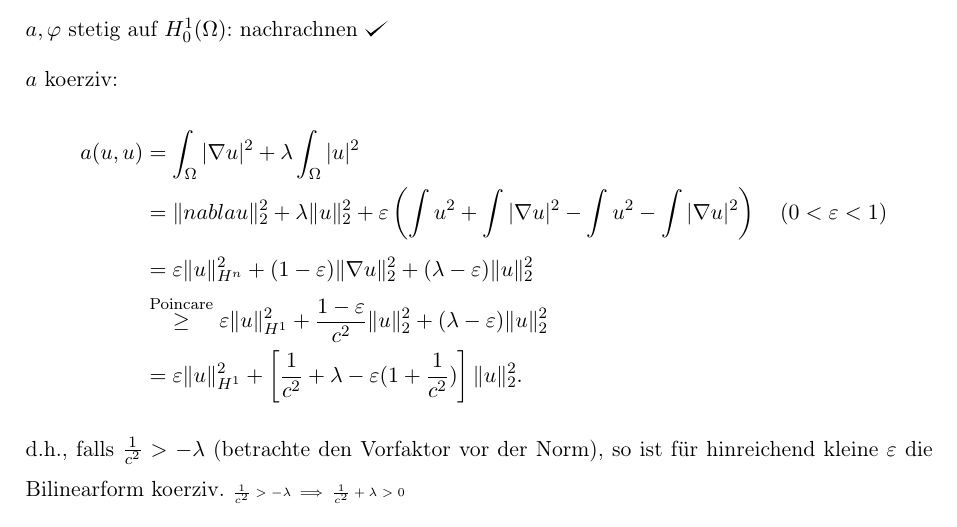
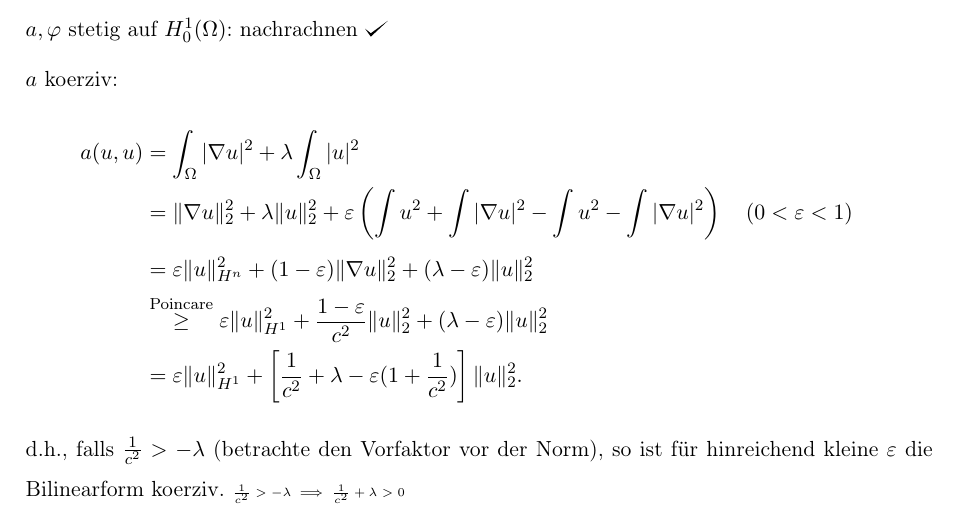
Before and after one commit to eltenedor/skriptum-pdeI, a LaTeX document (pdeI.tex, which reads chap7.tex): part of page 42 of 93, cut so that both start at the same text. Compiled offline with pdfLaTeX.

Commit message:
Update chap7.tex

```diff
--- a/chap7.tex
+++ b/chap7.tex
@@ -200,7 +200,7 @@ $a$ koerziv:
 \begin{align*}
 a(u,u)
 &= \int_\Omega |\nabla u|^2 + \lambda \int_\Omega |u|^2 \\
-&= \norm{nabla u}_2^2 + \lambda \norm{u}_2^2 + \varepsilon \left( \int u^2 + \int |\nabla u|^2 - \int u^2 - \int |\nabla u|^2 \right) \quad (0 < \varepsilon < 1) \\
+&= \norm{\nabla u}_2^2 + \lambda \norm{u}_2^2 + \varepsilon \left( \int u^2 + \int |\nabla u|^2 - \int u^2 - \int |\nabla u|^2 \right) \quad (0 < \varepsilon < 1) \\
 &= \varepsilon \norm{u}_{H^n}^2 + (1 - \varepsilon) \norm{\nabla u}_2^2 + (\lambda - \varepsilon) \norm{u}_2^2 \\
 &\overset{\text{Poincare}}{\geq} \varepsilon \norm{u}_{H^1}^2 + \frac{1 - \varepsilon}{c^2} \norm{u}_2^2 + (\lambda - \varepsilon) \norm{u}_2^2 \\
 &= \varepsilon \norm{u}_{H^1}^2 + \left[ \frac{1}{c^2} + \lambda - \varepsilon (1 + \frac{1}{c^2}) \right] \norm{u}_2^2.
```
